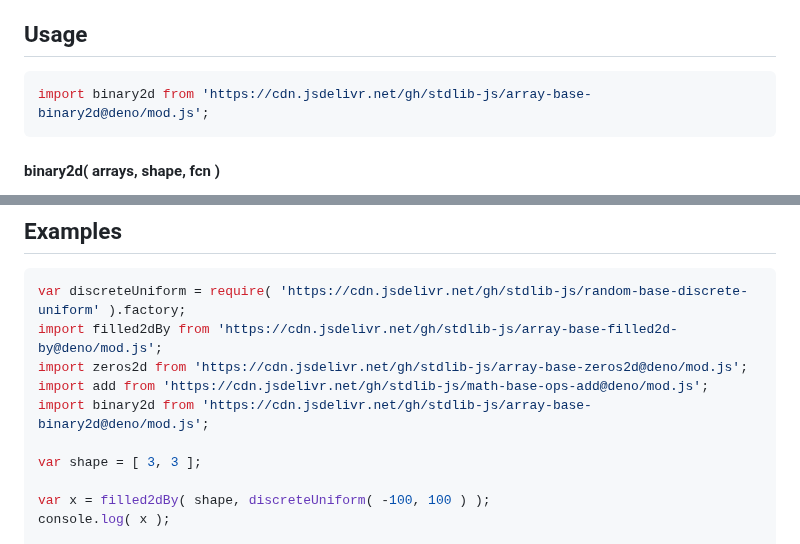
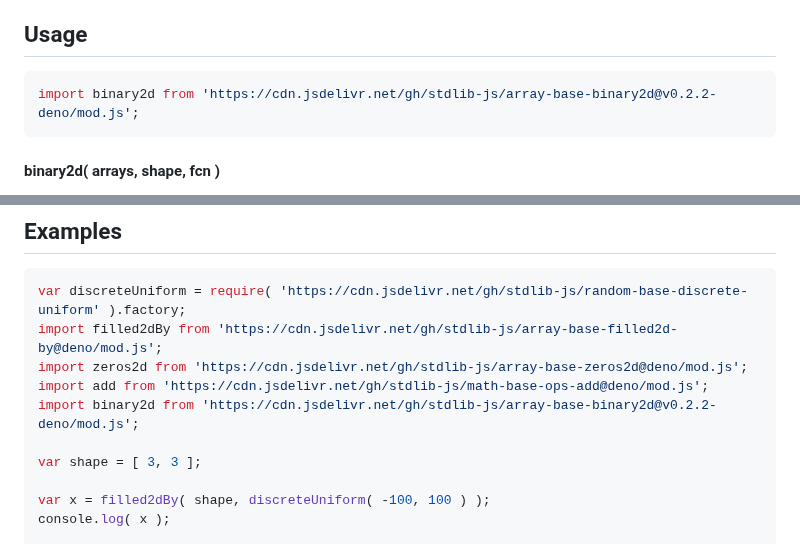
Before and after one commit to stdlib-js/array-base-binary2d, a Markdown page: README.md, 2 parts joined by grey strips. Drawn GitHub-style.

Commit message:
Update README.md for Deno bundle v0.2.2

````diff
--- a/README.md
+++ b/README.md
@@ -48,7 +48,7 @@ limitations under the License.
 ## Usage
 
 ```javascript
-import binary2d from 'https://cdn.jsdelivr.net/gh/stdlib-js/array-base-binary2d@deno/mod.js';
+import binary2d from 'https://cdn.jsdelivr.net/gh/stdlib-js/array-base-binary2d@v0.2.2-deno/mod.js';
 ```
 
 #### binary2d( arrays, shape, fcn )
@@ -99,7 +99,7 @@ var discreteUniform = require( 'https://cdn.jsdelivr.net/gh/stdlib-js/random-bas
 import filled2dBy from 'https://cdn.jsdelivr.net/gh/stdlib-js/array-base-filled2d-by@deno/mod.js';
 import zeros2d from 'https://cdn.jsdelivr.net/gh/stdlib-js/array-base-zeros2d@deno/mod.js';
 import add from 'https://cdn.jsdelivr.net/gh/stdlib-js/math-base-ops-add@deno/mod.js';
-import binary2d from 'https://cdn.jsdelivr.net/gh/stdlib-js/array-base-binary2d@deno/mod.js';
+import binary2d from 'https://cdn.jsdelivr.net/gh/stdlib-js/array-base-binary2d@v0.2.2-deno/mod.js';
 
 var shape = [ 3, 3 ];
 
````
